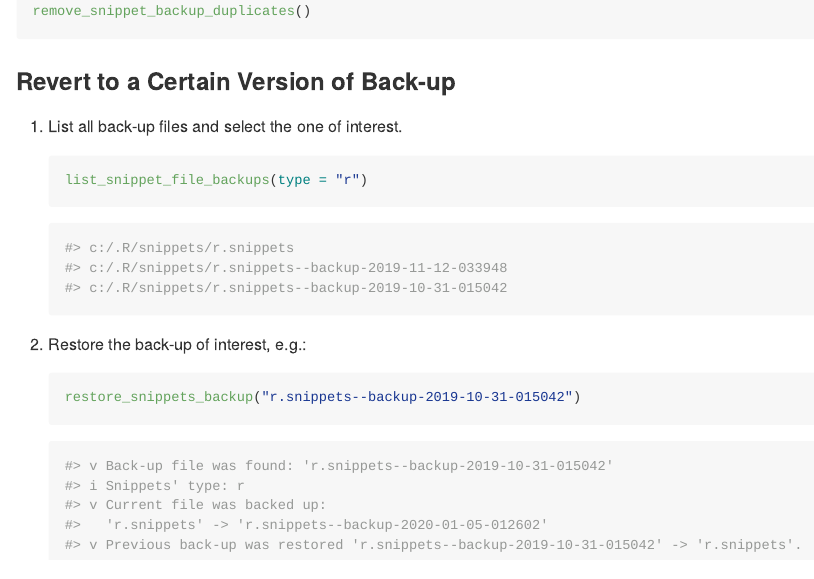
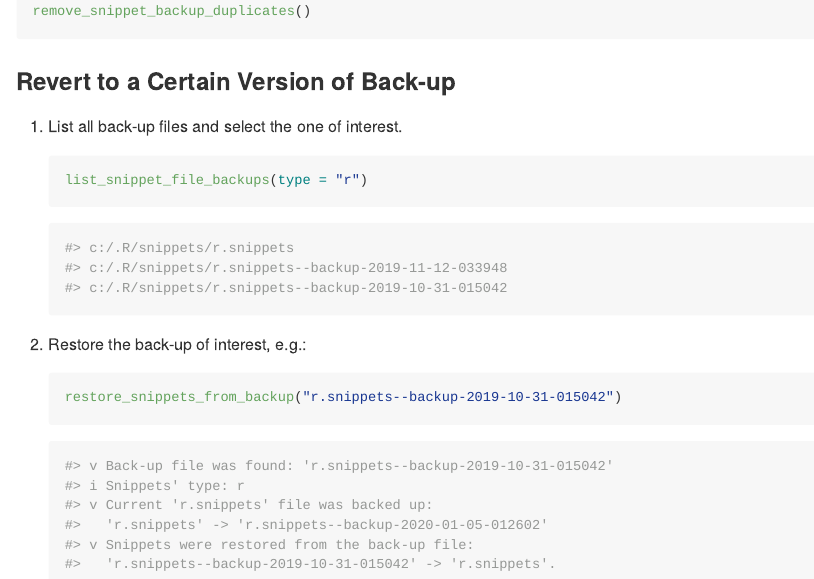
Before and after one commit to GegznaV/snippets, an R Markdown document (README.Rmd): the page in a window 1100 px wide, from 1560 px down. The pictures show the output file README.md that the author committed with the source, drawn offline in the style of GitHub; badge pictures from the web are left out.

Commit message:
README updated

````diff
--- a/README.Rmd
+++ b/README.Rmd
@@ -129,12 +129,13 @@ remove_snippet_backup_duplicates()
     ```
 2. Restore the back-up of interest, e.g.:
     ```{r eval=FALSE}
-    restore_snippets_backup("r.snippets--backup-2019-10-31-015042")
+    restore_snippets_from_backup("r.snippets--backup-2019-10-31-015042")
     ```
     ```r
     #> v Back-up file was found: 'r.snippets--backup-2019-10-31-015042'
     #> i Snippets' type: r
-    #> v Current file was backed up:
+    #> v Current 'r.snippets' file was backed up:
     #>   'r.snippets' -> 'r.snippets--backup-2020-01-05-012602'
-    #> v Previous back-up was restored 'r.snippets--backup-2019-10-31-015042' -> 'r.snippets'.
+    #> v Snippets were restored from the back-up file:
+    #>   'r.snippets--backup-2019-10-31-015042' -> 'r.snippets'.
     ```
````
Also changed, not shown: README.md, README.Rmd (6 more changed lines).
